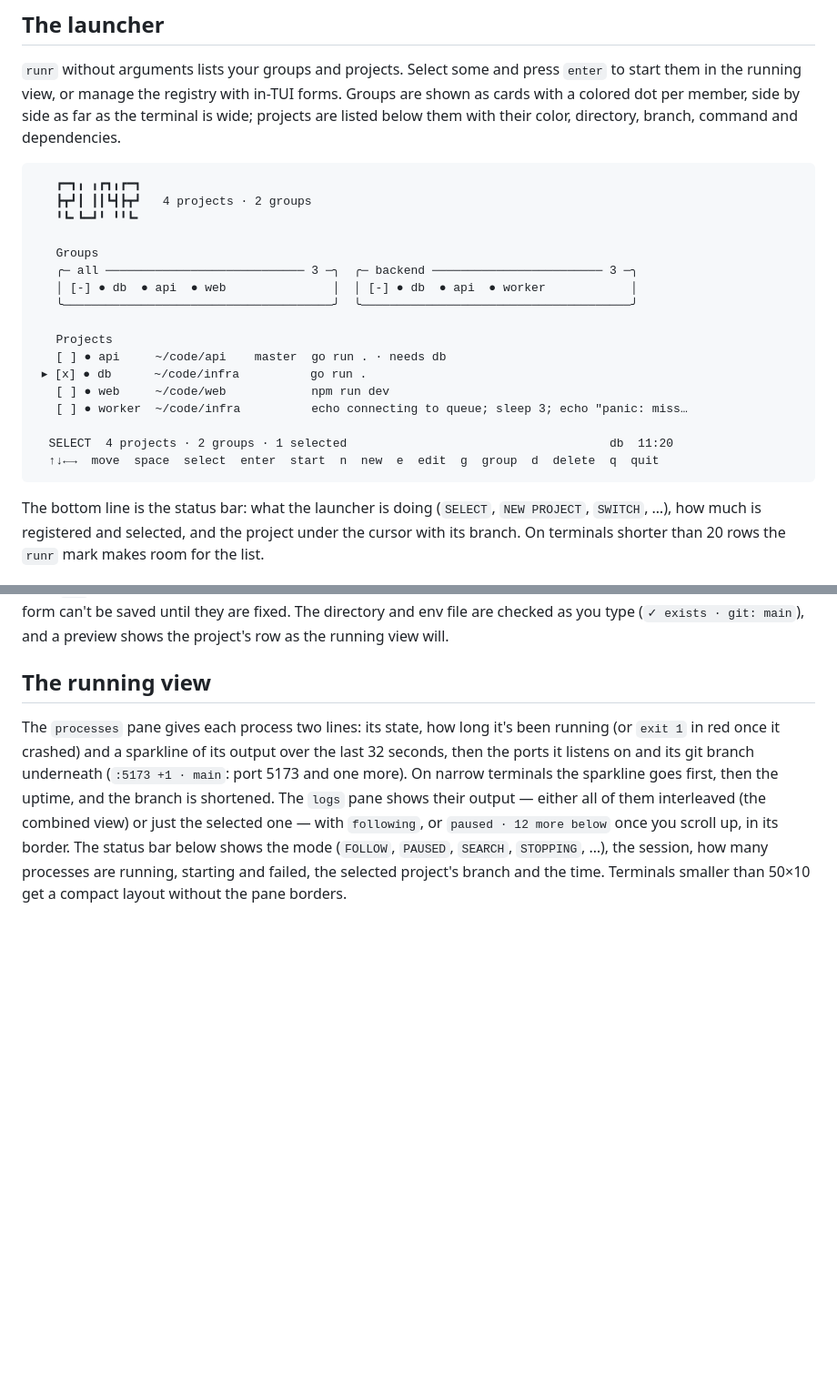
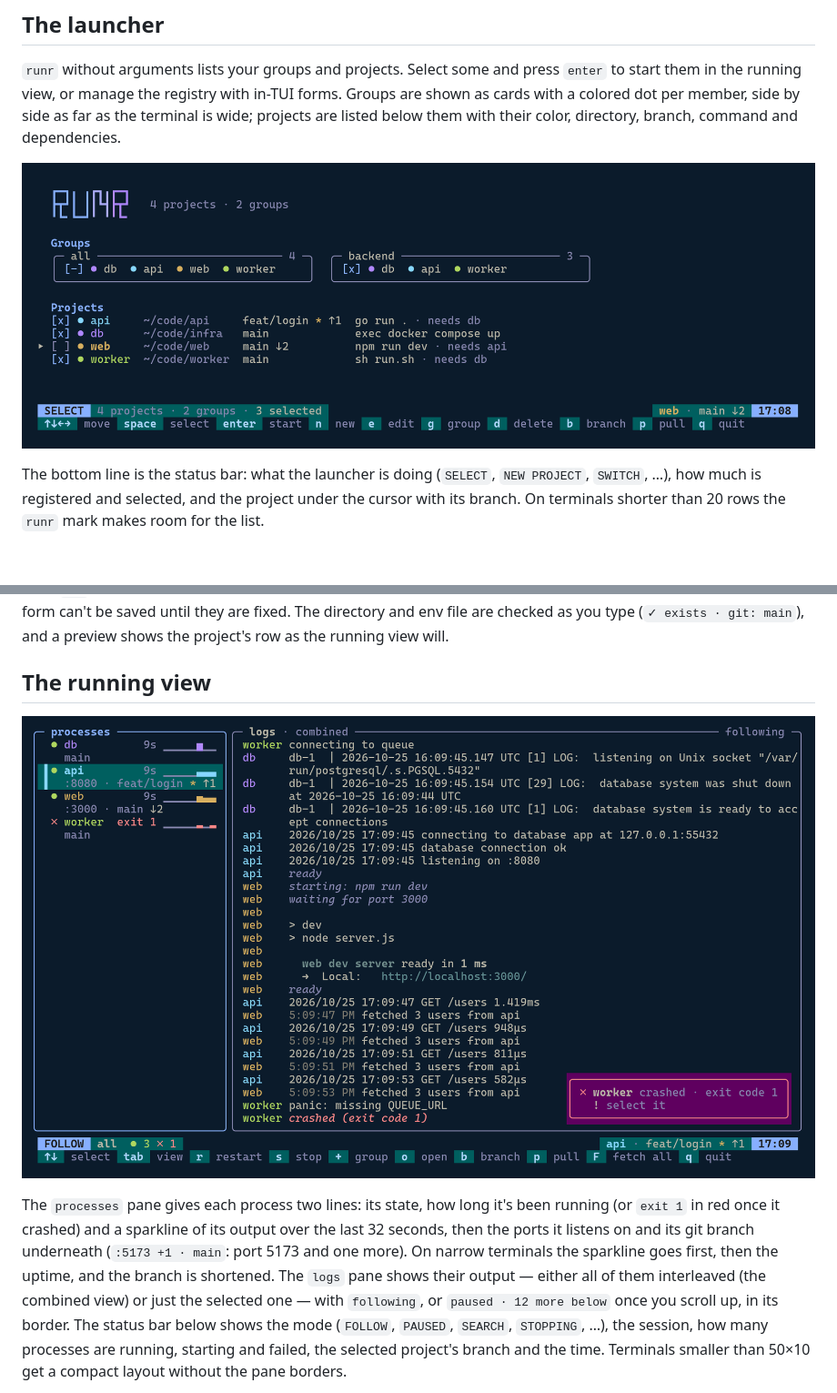
Before and after one commit to Skaanning/runr, a Markdown page: docs/guide.md, 2 parts joined by grey strips. Shown at 91% size. Drawn GitHub-style; pictures changed too: docs/images/launcher.png (added), docs/images/running.png (added); blank space fills up the shorter version.

````diff
--- a/docs/guide.md
+++ b/docs/guide.md
@@ -201,25 +201,7 @@ start them in the running view, or manage the registry with in-TUI forms. Groups
 cards with a colored dot per member, side by side as far as the terminal is wide; projects
 are listed below them with their color, directory, branch, command and dependencies.
 
-```
-   ┏━┓╻ ╻┏┓╻┏━┓
-   ┣┳┛┃ ┃┃┗┫┣┳┛   4 projects · 2 groups
-   ╹┗╸┗━┛╹ ╹╹┗╸
-
-   Groups
-   ╭─ all ──────────────────────────── 3 ─╮  ╭─ backend ──────────────────────── 3 ─╮
-   │ [-] ● db  ● api  ● web               │  │ [-] ● db  ● api  ● worker            │
-   ╰──────────────────────────────────────╯  ╰──────────────────────────────────────╯
-
-   Projects
-   [ ] ● api     ~/code/api    master  go run . · needs db
- ▸ [x] ● db      ~/code/infra          go run .
-   [ ] ● web     ~/code/web            npm run dev
-   [ ] ● worker  ~/code/infra          echo connecting to queue; sleep 3; echo "panic: miss…
-
-  SELECT  4 projects · 2 groups · 1 selected                                     db  11:20
-  ↑↓←→  move  space  select  enter  start  n  new  e  edit  g  group  d  delete  q  quit
-```
+![The launcher with the backend group selected](images/launcher.png)
 
 The bottom line is the status bar: what the launcher is doing (`SELECT`, `NEW PROJECT`,
 `SWITCH`, …), how much is registered and selected, and the project under the cursor with its
@@ -250,6 +232,8 @@ can't be saved until they are fixed. The directory and env file are checked as y
 (`✓ exists · git: main`), and a preview shows the project's row as the running view will.
 
 ## The running view
+
+![The running view: four processes, combined logs and a crash toast](images/running.png)
 
 The `processes` pane gives each process two lines: its state, how long it's been running
 (or `exit 1` in red once it crashed) and a sparkline of its output over the last 32 seconds,
````
Also changed, not shown: other parts of docs/guide.md (+4 -0 lines), README.md (+15 -16 lines), docs/images/branch-picker.png (added), docs/images/search.png (added).
